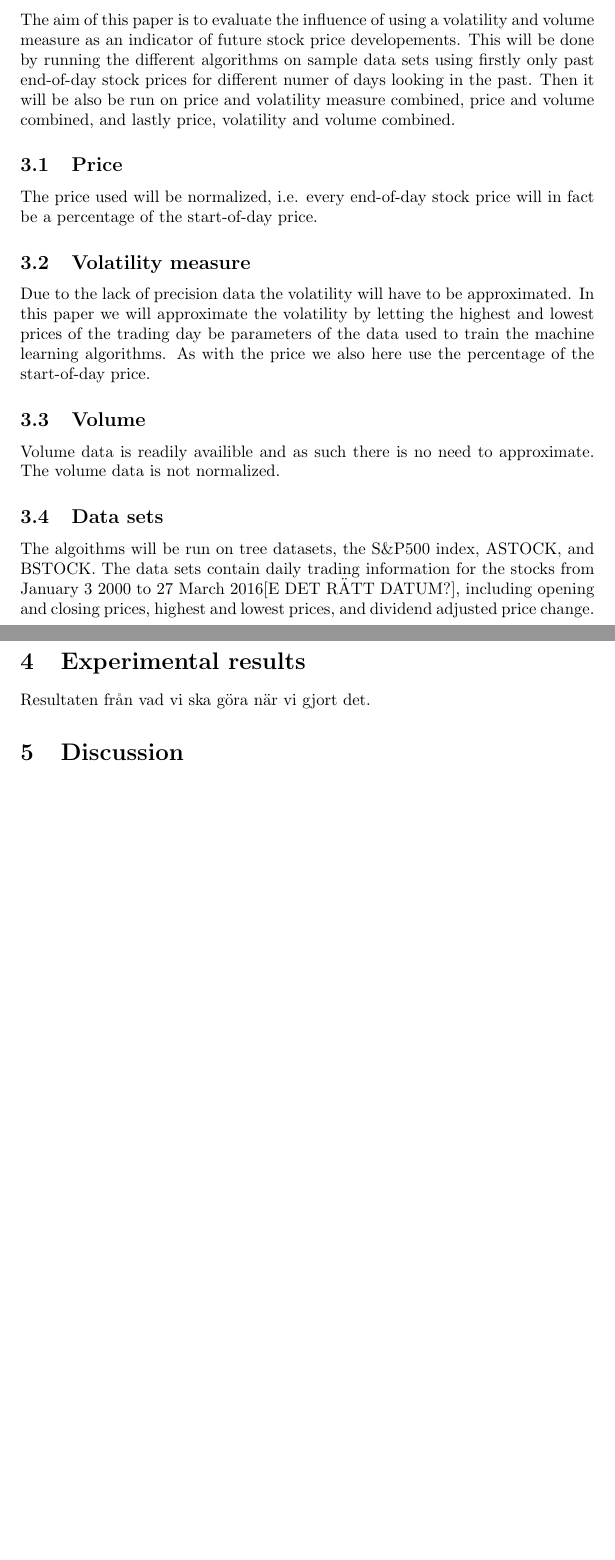
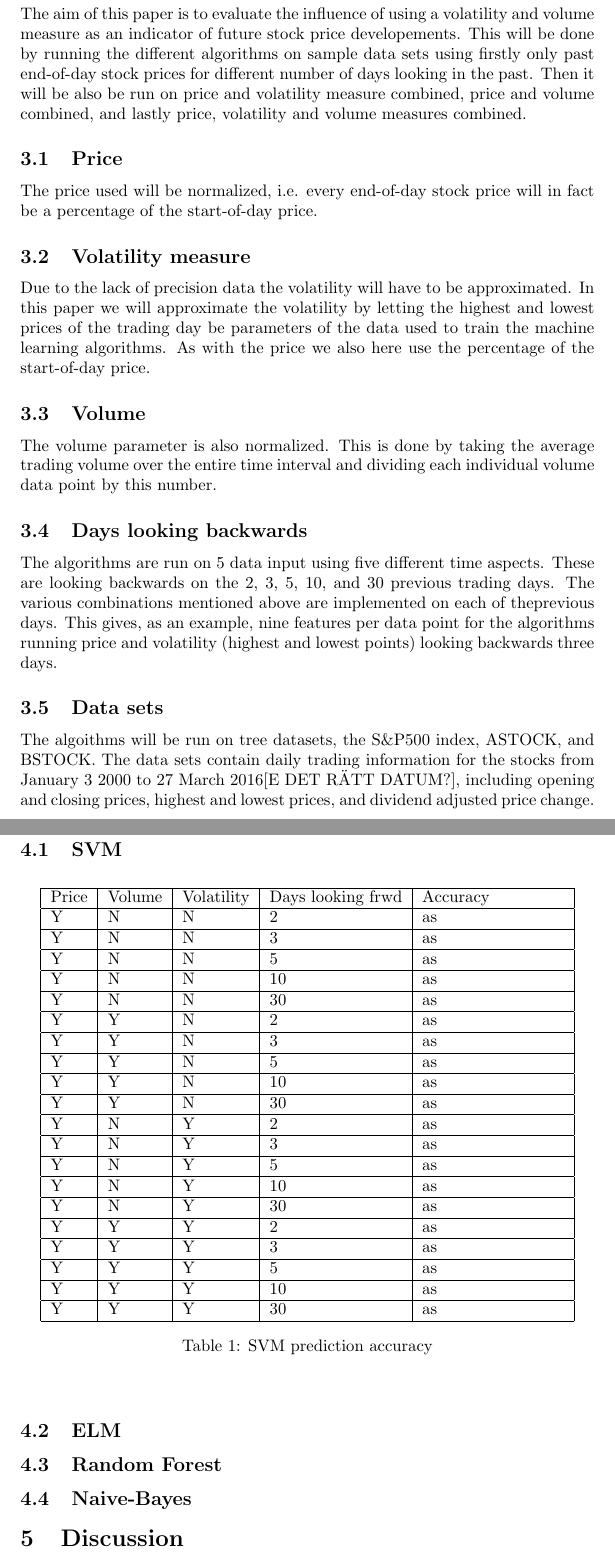
Before and after one commit to gkihlstrom/KexALaxTex, a LaTeX document (kex.tex): two parts of pages 5 and 6 of 6, joined at a grey line, cut so that both start at the same text, the shorter picture padded with empty space. Compiled offline with pdfLaTeX.

Commit message:
uppdatering
jajaja

```diff
--- a/kex.tex
+++ b/kex.tex
@@ -1,6 +1,7 @@
 
 \documentclass{article}
-
+\usepackage[english]{babel}
+\usepackage{amsmath}
 
 \begin{document}
 
@@ -83,7 +94,7 @@ where $\vec{x} = (x_1, ..., x_k)$ is a $k$-dimensional data point, and $Y = \{1,
 \newpage
 
 \section{Method}
-The aim of this paper is to evaluate the influence of using a volatility and volume measure as an indicator of future stock price developements. This will be done by running the different algorithms on sample data sets using firstly only past end-of-day stock prices for different numer of days looking in the past. Then it will be also be run on price and volatility measure combined, price and volume combined, and lastly price, volatility and volume combined.
+The aim of this paper is to evaluate the influence of using a volatility and volume measure as an indicator of future stock price developements. This will be done by running the different algorithms on sample data sets using firstly only past end-of-day stock prices for different number of days looking in the past. Then it will be also be run on price and volatility measure combined, price and volume combined, and lastly price, volatility and volume measures combined.
 
 \subsection{Price}
 The price used will be normalized, i.e. every end-of-day stock price will in fact be a percentage of the start-of-day price.
@@ -92,7 +103,10 @@ The price used will be normalized, i.e. every end-of-day stock price will in fac
 Due to the lack of precision data the volatility will have to be approximated. In this paper we will approximate the volatility by letting the highest and lowest prices of the trading day be parameters of the data used to train the machine learning algorithms. As with the price we also here use the percentage of the start-of-day price.
 
 \subsection{Volume}
-Volume data is readily availible and as such there is no need to approximate. The volume data is not normalized.
+The volume parameter is also normalized. This is done by taking the average trading volume over the entire time interval and dividing each individual volume data point by this number.
+
+\subsection{Days looking backwards}
+The algorithms are run on 5 data input using five different time aspects. These are looking backwards on the 2, 3, 5, 10, and 30 previous trading days. The various combinations mentioned above are implemented on each of theprevious days. This gives, as an example, nine features per data point for the algorithms running price and volatility (highest and lowest points) looking backwards three days.
 
 \subsection{Data sets}
 The algoithms will be run on tree datasets, the S\&P500 index, ASTOCK, and BSTOCK. The data sets contain daily trading information for the stocks from January 3 2000 to 27 March 2016[E DET R\"ATT DATUM?], including opening and closing prices, highest and lowest prices, and dividend adjusted price change.
@@ -100,7 +114,44 @@ The algoithms will be run on tree datasets, the S\&P500 index, ASTOCK, and BSTOC
 \newpage
 
 \section{Experimental results}
-Resultaten fr\aa n vad vi ska g\"ora n\"ar vi gjort det.
+
+\subsection{SVM}
+\begin{table}[h]
+\begin{center}
+    \begin{tabular}{ | l | l |  l | l |  p{3cm} |}
+    \hline
+    Price & Volume & Volatility & Days looking frwd & Accuracy \\ \hline
+    Y & N & N & 2 & as\\ \hline
+    Y & N & N & 3 & as\\ \hline
+    Y & N & N & 5 & as\\ \hline
+    Y & N & N & 10 & as\\ \hline
+    Y & N & N & 30 & as\\ \hline
+    Y & Y & N & 2 & as\\ \hline
+    Y & Y & N & 3 & as\\ \hline
+    Y & Y & N & 5 & as\\ \hline
+    Y & Y & N & 10 & as\\ \hline
+    Y & Y & N & 30 & as\\ \hline
+    Y & N & Y & 2 & as\\ \hline
+    Y & N & Y & 3 & as\\ \hline
+    Y & N & Y & 5 & as\\ \hline
+    Y & N & Y & 10 & as\\ \hline
+    Y & N & Y & 30 & as\\ \hline
+    Y & Y & Y & 2 & as\\ \hline
+    Y & Y & Y & 3 & as\\ \hline
+    Y & Y & Y & 5 & as\\ \hline
+    Y & Y & Y & 10 & as\\ \hline
+    Y & Y & Y & 30 & as\\
+    \hline
+    \end{tabular}
+\caption{SVM prediction accuracy}
+\end{center}
+\end{table}
+\subsection{ELM}
+
+\subsection{Random Forest}
+
+\subsection{Naive-Bayes}
+
 \section{Discussion}
 Diskussion kring resultaten av vad vi skulle g\"ora (givetvis efter att vi gjort det).
 \section{Conclusions}
```
Also changed, not shown: kex.tex (38 more changed lines).
